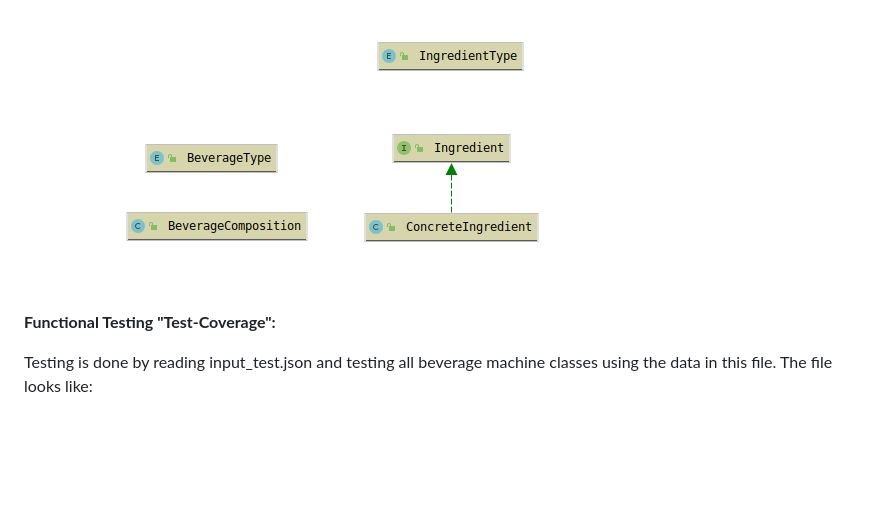
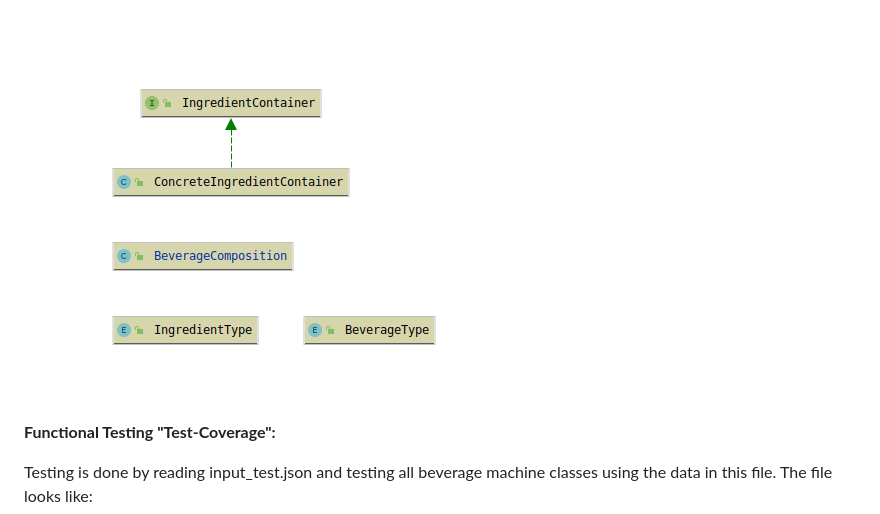
Before and after one commit to maskofG/beverage-machine, a Markdown page: README.md, the part around the change. GitHub-like rendering; pictures changed too: archive/images/ingredient_and_beverage_type.png (deleted), archive/images/ingredient_container_and_beverage_type.png (added); blank space fills up the shorter version.

```diff
--- a/README.md
+++ b/README.md
@@ -147,7 +147,7 @@ as the ingredients to prepare a beverage. The ingredient types are -
 **Class diagram:**
 ![alt text](archive/images/beverage_machine.png?raw=true)
 
-![alt text](archive/images/ingredient_and_beverage_type.png?raw=true)
+![alt text](archive/images/ingredient_container_and_beverage_type.png?raw=true)
 
 
 **Functional Testing "Test-Coverage":**
```
Also changed, not shown: 10 other files.
